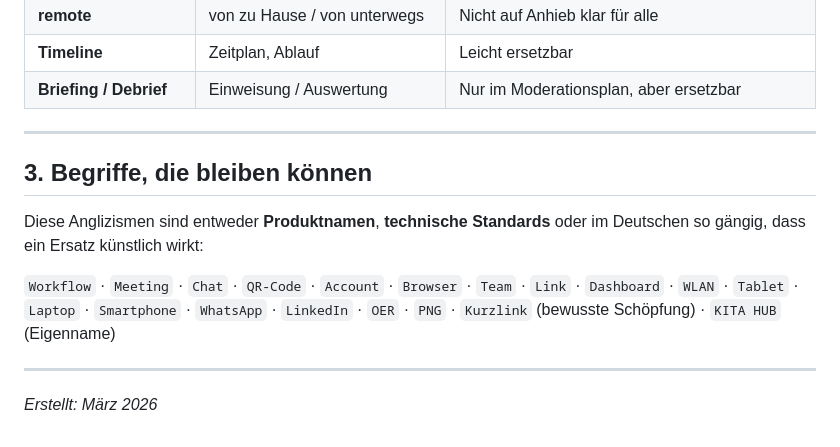
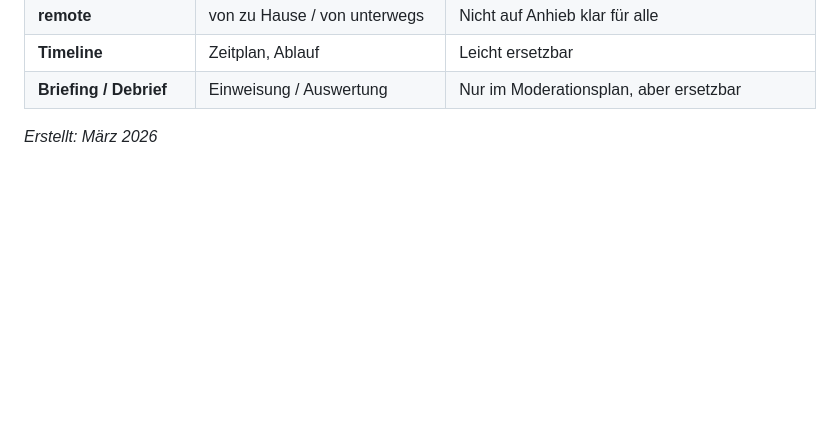
Before and after one commit to 71Professor/team-tag, a Markdown page: sprachpruefung.md, the part around one of its changes. Drawn GitHub-style; blank space fills up the shorter version.

```diff
--- a/sprachpruefung.md
+++ b/sprachpruefung.md
@@ -40,14 +40,6 @@
 | **Timeline**                        | Zeitplan, Ablauf                         | Leicht ersetzbar                                                                        |
 | **Briefing / Debrief**              | Einweisung / Auswertung                  | Nur im Moderationsplan, aber ersetzbar                                                  |
 
----
 
-## 3. Begriffe, die bleiben können
-
-Diese Anglizismen sind entweder **Produktnamen**, **technische Standards** oder im Deutschen so gängig, dass ein Ersatz künstlich wirkt:
-
-`Workflow` · `Meeting` · `Chat` · `QR-Code` · `Account` · `Browser` · `Team` · `Link` · `Dashboard` · `WLAN` · `Tablet` · `Laptop` · `Smartphone` · `WhatsApp` · `LinkedIn` · `OER` · `PNG` · `Kurzlink` (bewusste Schöpfung) · `KITA HUB` (Eigenname)
-
----
 
 *Erstellt: März 2026*
```
Also changed, not shown: other parts of sprachpruefung.md (+11 -11 lines).
